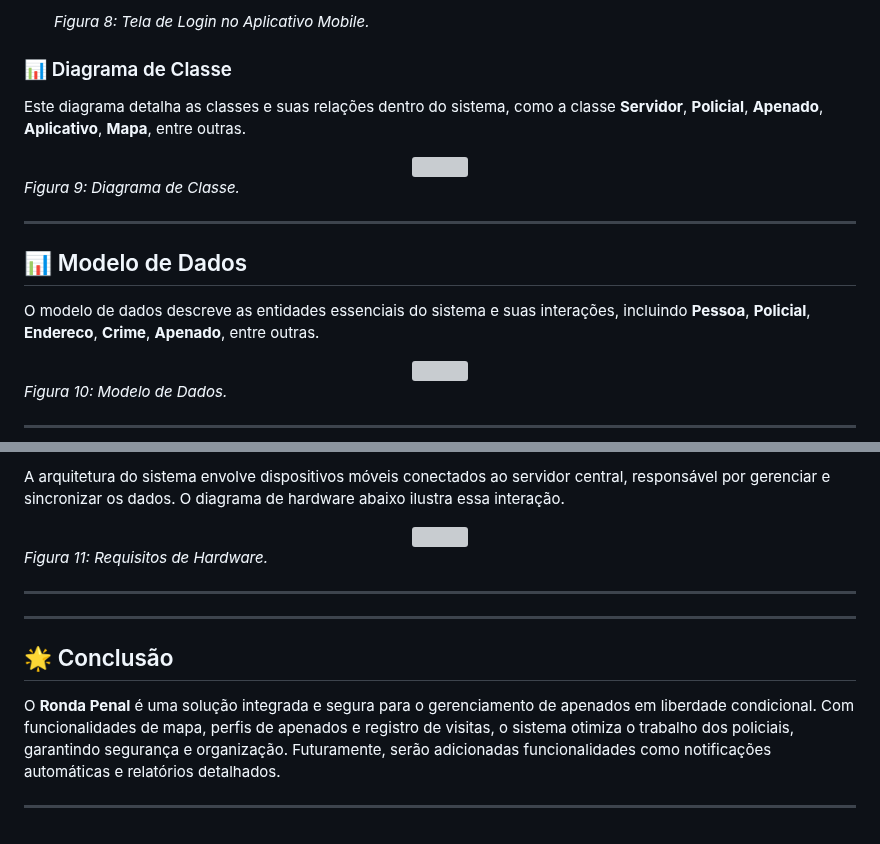
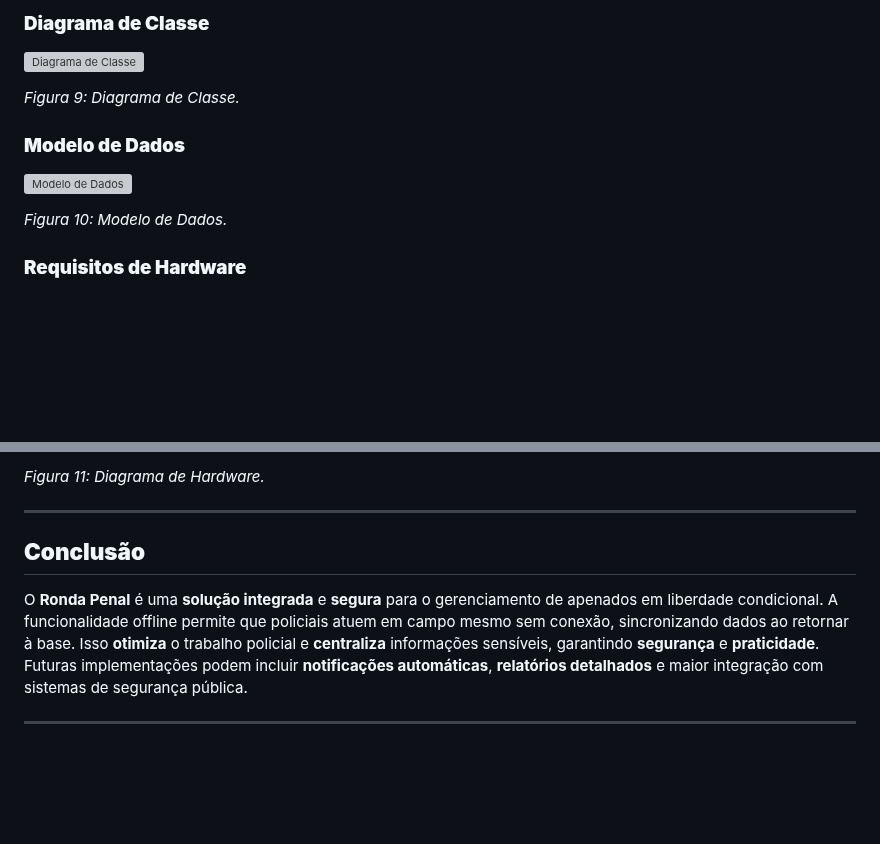
Before and after one commit to alissonpef/Projeto_Aplicativo_Apenados, a Markdown page: README.md, 2 parts joined by grey strips. GitHub-like rendering; blank space fills up the shorter version; grey boxes are pictures that could not be loaded.

```diff
--- a/README.md
+++ b/README.md
@@ -174,27 +180,15 @@ Este diagrama descreve as funcionalidades do sistema e como os usuários interag
 
-   *Figura 8: Tela de Login no Aplicativo Mobile.*
+### **Diagrama de Classe**
 
-### 📊 Diagrama de Classe
-
-Este diagrama detalha as classes e suas relações dentro do sistema, como a classe **Servidor**, **Policial**, **Apenado**, **Aplicativo**, **Mapa**, entre outras.
-
-<center>
-  <img src='https://github.com/Butewbr/App-Apenados/assets/113950309/e36871b9-1d28-4f75-8e1d-cad1b5226e9f' style="width: 500px;">
-</center>
+![Diagrama de Classe](https://github.com/Butewbr/App-Apenados/assets/113950309/e36871b9-1d28-4f75-8e1d-cad1b5226e9f)
 
 *Figura 9: Diagrama de Classe.*
 
----
+### **Modelo de Dados**
 
-## 📊 Modelo de Dados
-
-O modelo de dados descreve as entidades essenciais do sistema e suas interações, incluindo **Pessoa**, **Policial**, **Endereco**, **Crime**, **Apenado**, entre outras.
-
-<center>
-  <img src='https://github.com/Butewbr/App-Apenados/assets/113950309/19c3f30d-76c2-4519-8e9b-84429fc5b8d3' style="width: 500px;">
-</center>
+![Modelo de Dados](https://github.com/Butewbr/App-Apenados/assets/113950309/19c3f30d-76c2-4519-8e9b-84429fc5b8d3)
 
 *Figura 10: Modelo de Dados.*
 
----
+### **Requisitos de Hardware**
 
@@ -202,18 +196,10 @@ O modelo de dados descreve as entidades essenciais do sistema e suas interaçõe
 
-A arquitetura do sistema envolve dispositivos móveis conectados ao servidor central, responsável por gerenciar e sincronizar os dados. O diagrama de hardware abaixo ilustra essa interação.
-
-<center>
-  <img src='https://github.com/Butewbr/App-Apenados/assets/113950309/c3d7f868-0886-47c9-89be-4baded54f768' style="width: 500px;">
-</center>
-
-*Figura 11: Requisitos de Hardware.*
+*Figura 11: Diagrama de Hardware.*
 
 ---
 
----
+## **Conclusão**
 
-## 🌟 Conclusão
-
-O **Ronda Penal** é uma solução integrada e segura para o gerenciamento de apenados em liberdade condicional. Com funcionalidades de mapa, perfis de apenados e registro de visitas, o sistema otimiza o trabalho dos policiais, garantindo segurança e organização. Futuramente, serão adicionadas funcionalidades como notificações automáticas e relatórios detalhados.
+O **Ronda Penal** é uma **solução integrada** e **segura** para o gerenciamento de apenados em liberdade condicional. A funcionalidade offline permite que policiais atuem em campo mesmo sem conexão, sincronizando dados ao retornar à base. Isso **otimiza** o trabalho policial e **centraliza** informações sensíveis, garantindo **segurança** e **praticidade**. Futuras implementações podem incluir **notificações automáticas**, **relatórios detalhados** e maior integração com sistemas de segurança pública.
 
 ---
```
Also changed, not shown: other parts of README.md (+111 -105 lines).
